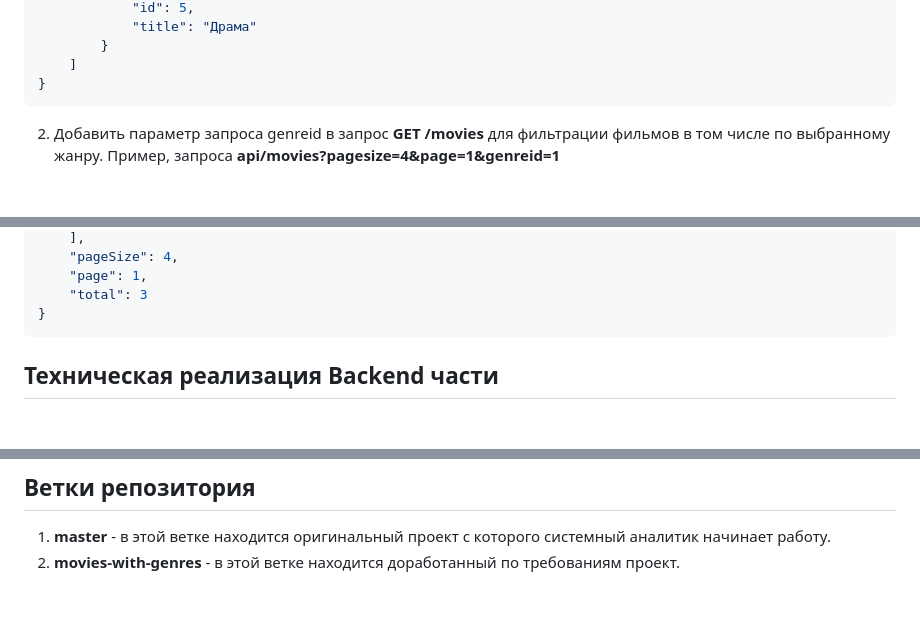
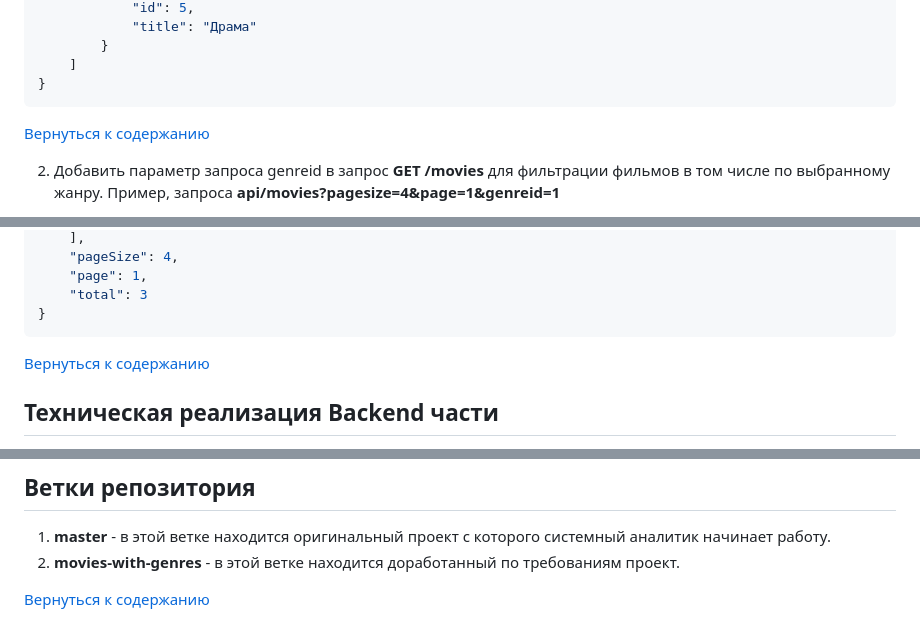
Before and after one commit to mmakarova/MoviesBackAndFront, a Markdown page: readme.md, 3 parts joined by grey strips. Rendered like a GitHub page; blank space fills up the shorter version.

````diff
--- a/readme.md
+++ b/readme.md
@@ -114,6 +124,9 @@ ALTER TABLE public.movies_genres ADD CONSTRAINT movies_genres_movies_fk FOREIGN
     ]
 }
 ```
+
+[Вернуться к содержанию](#thetableofcontents)
+
 2. Добавить параметр запроса genreid в запрос **GET /movies** для фильтрации фильмов в том числе по выбранному жанру.
 Пример, запроса **api/movies?pagesize=4&page=1&genreid=1**
 
@@ -167,7 +180,7 @@ ALTER TABLE public.movies_genres ADD CONSTRAINT movies_genres_movies_fk FOREIGN
     "total": 3
 }
 ```
-
+[Вернуться к содержанию](#thetableofcontents)
 
 ## Техническая реализация Backend части
 
@@ -184,3 +197,5 @@ ALTER TABLE public.movies_genres ADD CONSTRAINT movies_genres_movies_fk FOREIGN
 ## Ветки репозитория
 1. **master** - в этой ветке находится оригинальный проект с которого системный аналитик начинает работу.
 2. **movies-with-genres** - в этой ветке находится доработанный по требованиям проект.
+
+[Вернуться к содержанию](#thetableofcontents)
````
Also changed, not shown: other parts of readme.md (+10 -0 lines).
